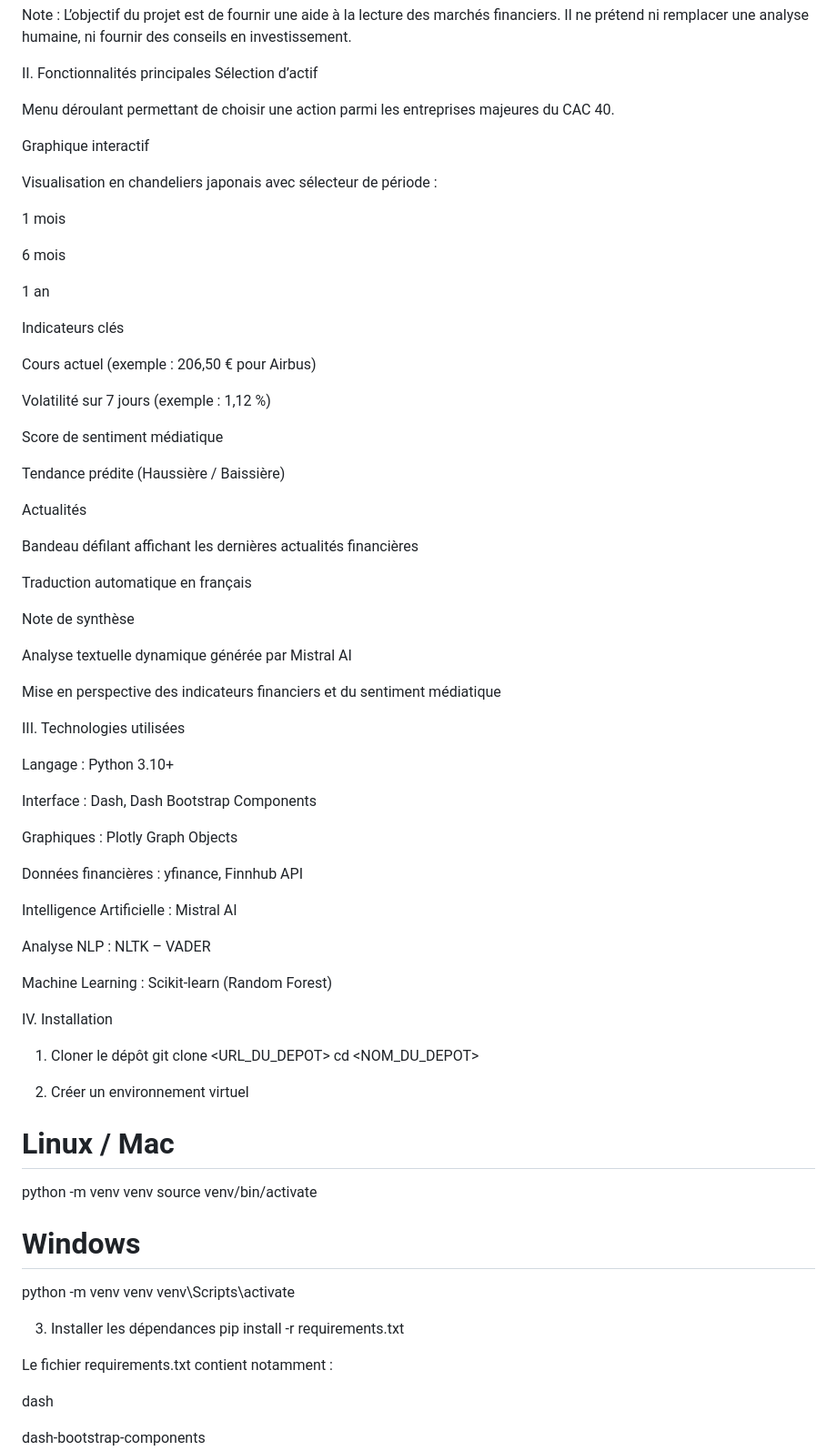
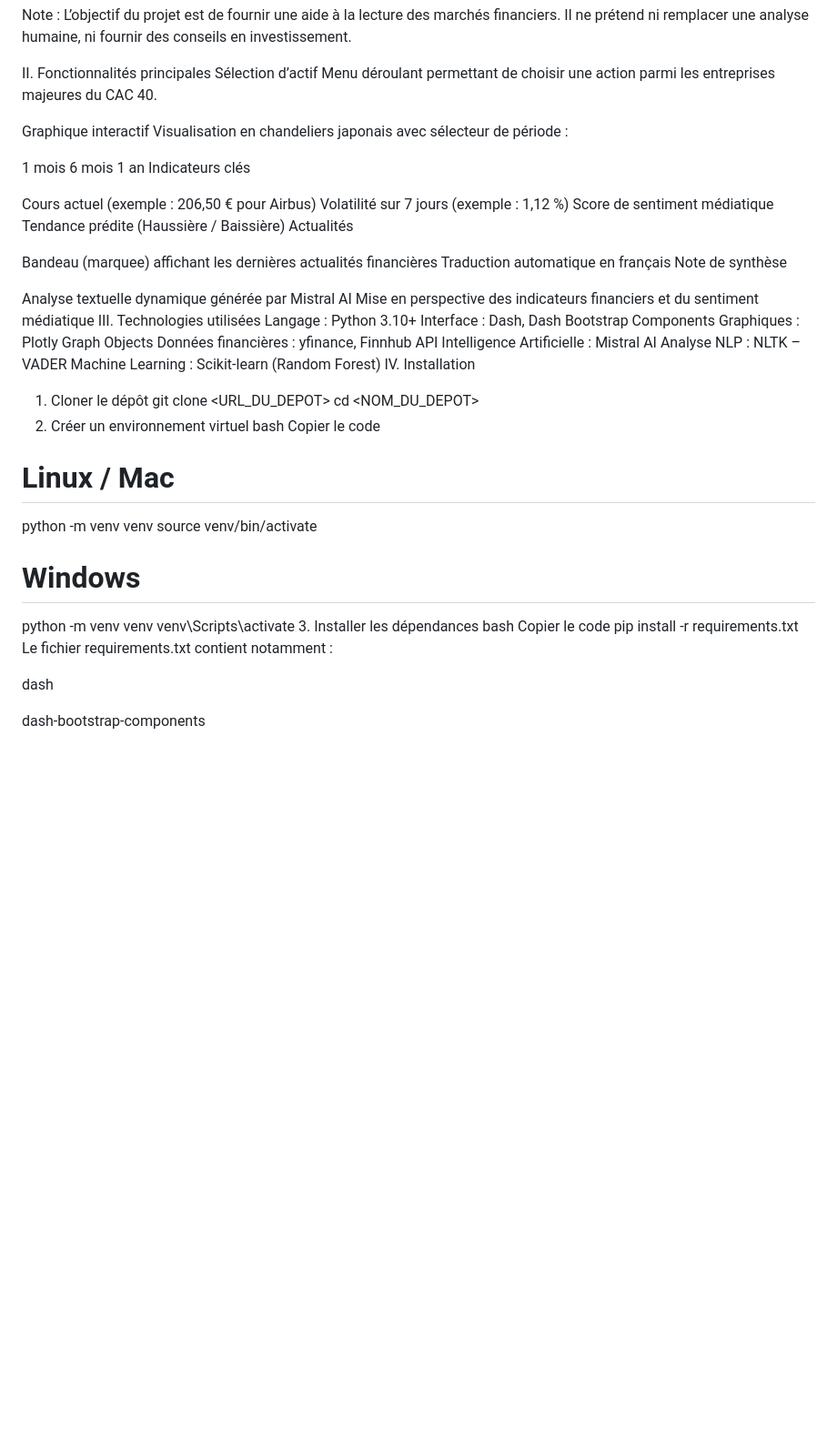
Before and after one commit to Rooooooooseb/l2informatique, a Markdown page: README.md, the part around one of its changes. Shown at 91% size. GitHub-like rendering; blank space fills up the shorter version.

```diff
--- a/README.md
+++ b/README.md
@@ -25,63 +24,43 @@ Il ne prétend ni remplacer une analyse humaine, ni fournir des conseils en inve
 
 II. Fonctionnalités principales
 Sélection d’actif
-
 Menu déroulant permettant de choisir une action parmi les entreprises majeures du CAC 40.
 
 Graphique interactif
-
 Visualisation en chandeliers japonais avec sélecteur de période :
 
 1 mois
-
 6 mois
-
 1 an
-
 Indicateurs clés
 
 Cours actuel (exemple : 206,50 € pour Airbus)
-
 Volatilité sur 7 jours (exemple : 1,12 %)
-
 Score de sentiment médiatique
-
 Tendance prédite (Haussière / Baissière)
-
 Actualités
 
-Bandeau défilant affichant les dernières actualités financières
-
+Bandeau (marquee) affichant les dernières actualités financières
 Traduction automatique en français
-
 Note de synthèse
 
 Analyse textuelle dynamique générée par Mistral AI
-
 Mise en perspective des indicateurs financiers et du sentiment médiatique
-
 III. Technologies utilisées
-
 Langage : Python 3.10+
-
 Interface : Dash, Dash Bootstrap Components
-
 Graphiques : Plotly Graph Objects
-
 Données financières : yfinance, Finnhub API
-
 Intelligence Artificielle : Mistral AI
-
 Analyse NLP : NLTK – VADER
-
 Machine Learning : Scikit-learn (Random Forest)
-
 IV. Installation
 1. Cloner le dépôt
 git clone <URL_DU_DEPOT>
 cd <NOM_DU_DEPOT>
-
 2. Créer un environnement virtuel
+bash
+Copier le code
 # Linux / Mac
 python -m venv venv
 source venv/bin/activate
@@ -89,11 +68,10 @@ source venv/bin/activate
 # Windows
 python -m venv venv
 venv\Scripts\activate
-
 3. Installer les dépendances
+bash
+Copier le code
 pip install -r requirements.txt
-
-
 Le fichier requirements.txt contient notamment :
 
 dash
```
Also changed, not shown: other parts of README.md (+16 -19 lines).
